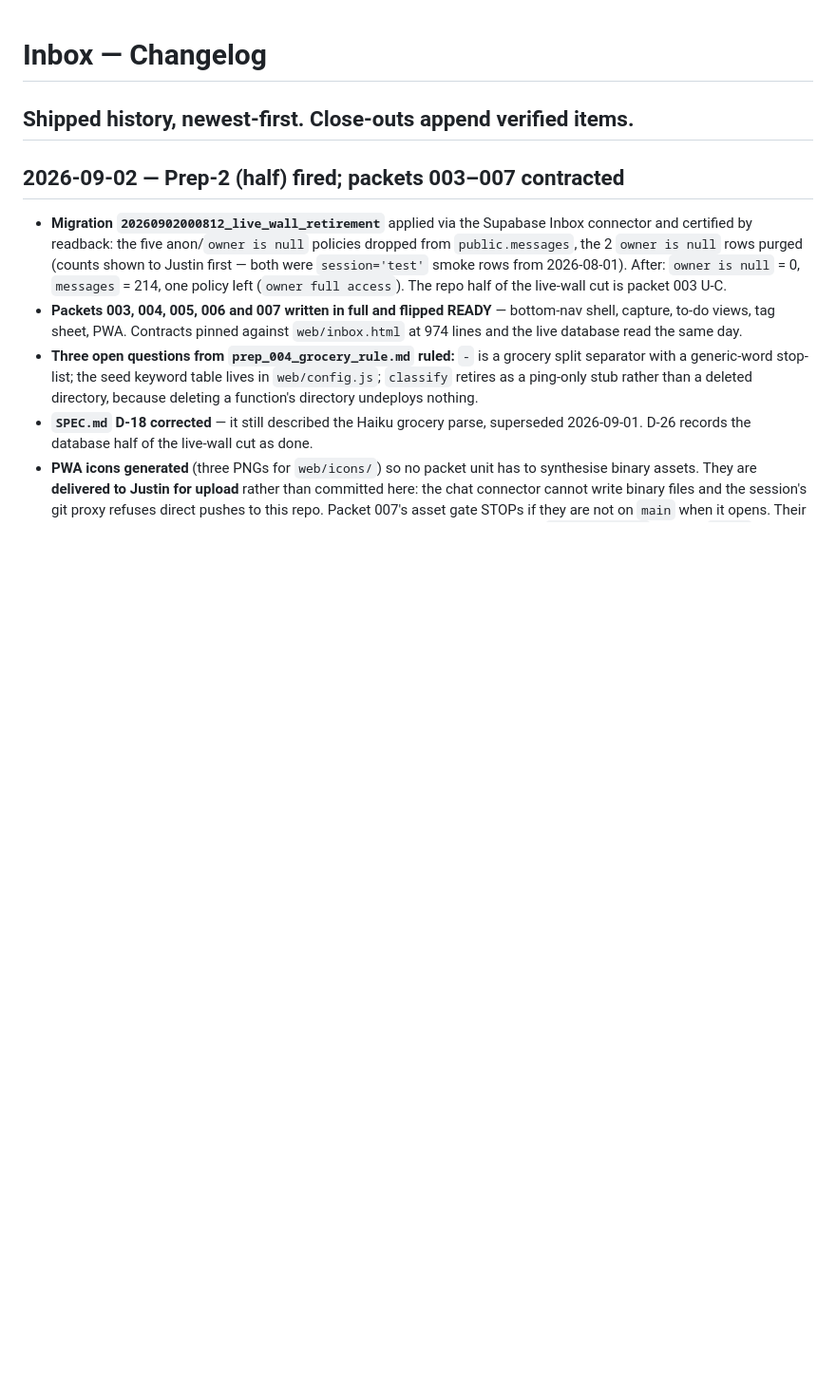
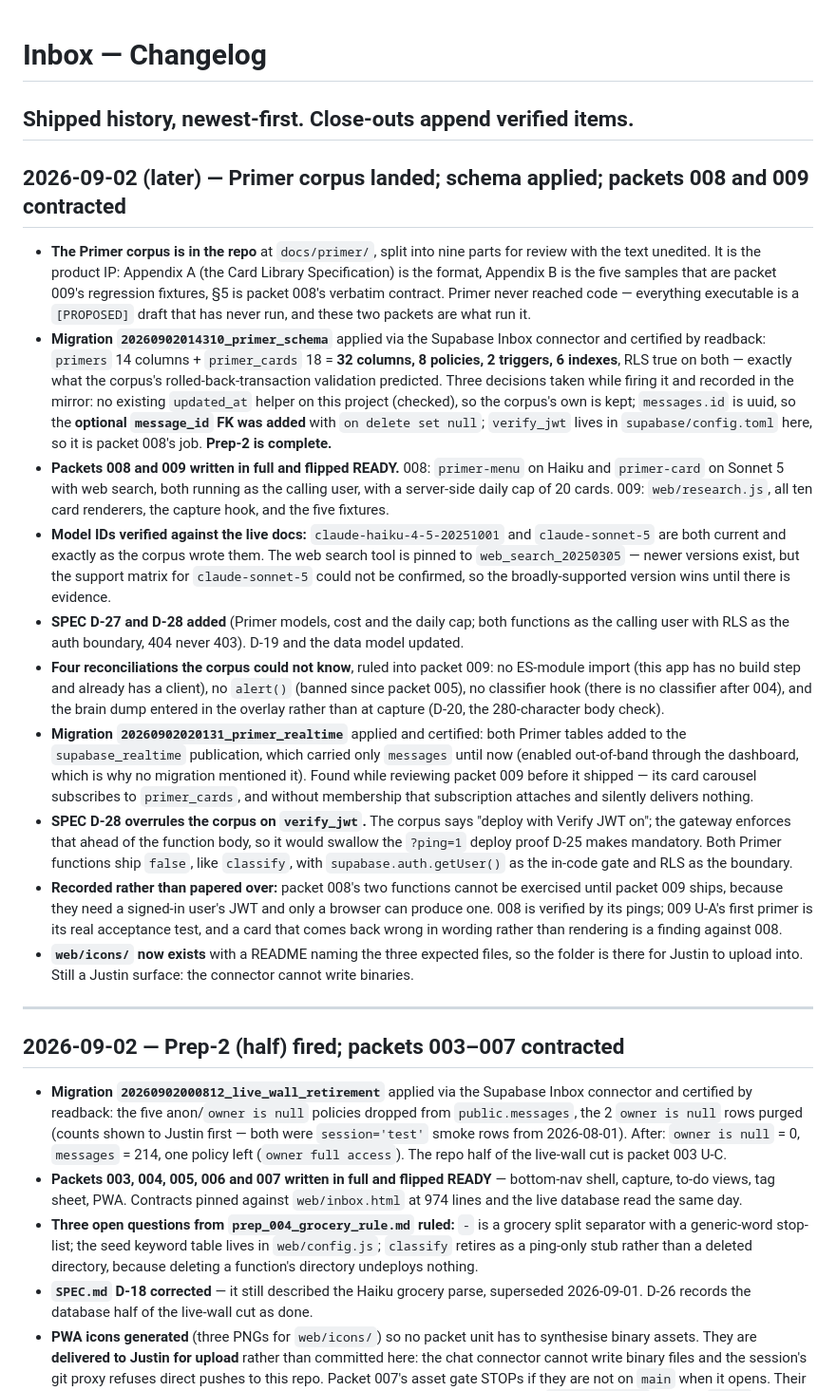
Before and after one commit to New-Orbit-Digital/inbox, a Markdown page: CHANGELOG.md, the part around the change. Shown at 95% size. GitHub-like rendering; blank space fills up the shorter version.

Commit message:
Prep 2026-09-02: Primer corpus, schema, packets 008 and 009 (part 1)

```diff
--- a/CHANGELOG.md
+++ b/CHANGELOG.md
@@ -1,5 +1,48 @@
 # Inbox — Changelog
 Shipped history, newest-first. Close-outs append verified items.
+---
+## 2026-09-02 (later) — Primer corpus landed; schema applied; packets 008 and 009 contracted
+- **The Primer corpus is in the repo** at `docs/primer/`, split into nine parts for review with the
+  text unedited. It is the product IP: Appendix A (the Card Library Specification) is the format,
+  Appendix B is the five samples that are packet 009's regression fixtures, §5 is packet 008's
+  verbatim contract. Primer never reached code — everything executable is a `[PROPOSED]` draft that
+  has never run, and these two packets are what run it.
+- **Migration `20260902014310_primer_schema`** applied via the Supabase Inbox connector and certified
+  by readback: `primers` 14 columns + `primer_cards` 18 = **32 columns, 8 policies, 2 triggers,
+  6 indexes**, RLS true on both — exactly what the corpus's rolled-back-transaction validation
+  predicted. Three decisions taken while firing it and recorded in the mirror: no existing
+  `updated_at` helper on this project (checked), so the corpus's own is kept; `messages.id` is uuid,
+  so the **optional `message_id` FK was added** with `on delete set null`; `verify_jwt` lives in
+  `supabase/config.toml` here, so it is packet 008's job. **Prep-2 is complete.**
+- **Packets 008 and 009 written in full and flipped READY.** 008: `primer-menu` on Haiku and
+  `primer-card` on Sonnet 5 with web search, both running as the calling user,
+  with a server-side daily cap of 20 cards. 009: `web/research.js`, all ten card renderers, the
+  capture hook, and the five fixtures.
+- **Model IDs verified against the live docs:** `claude-haiku-4-5-20251001` and `claude-sonnet-5` are
+  both current and exactly as the corpus wrote them. The web search tool is pinned to
+  `web_search_20250305` — newer versions exist, but the support matrix for `claude-sonnet-5` could
+  not be confirmed, so the broadly-supported version wins until there is evidence.
+- **SPEC D-27 and D-28 added** (Primer models, cost and the daily cap; both functions as the calling
+  user with RLS as the auth boundary, 404 never 403). D-19 and the data model updated.
+- **Four reconciliations the corpus could not know**, ruled into packet 009: no ES-module import
+  (this app has no build step and already has a client), no `alert()` (banned since packet 005), no
+  classifier hook (there is no classifier after 004), and the brain dump entered in the overlay
+  rather than at capture (D-20, the 280-character body check).
+- **Migration `20260902020131_primer_realtime`** applied and certified: both Primer tables added to
+  the `supabase_realtime` publication, which carried only `messages` until now (enabled out-of-band
+  through the dashboard, which is why no migration mentioned it). Found while reviewing packet 009
+  before it shipped — its card carousel subscribes to `primer_cards`, and without membership that
+  subscription attaches and silently delivers nothing.
+- **SPEC D-28 overrules the corpus on `verify_jwt`.** The corpus says "deploy with Verify JWT on";
+  the gateway enforces that ahead of the function body, so it would swallow the `?ping=1` deploy
+  proof D-25 makes mandatory. Both Primer functions ship `false`, like `classify`, with
+  `supabase.auth.getUser()` as the in-code gate and RLS as the boundary.
+- **Recorded rather than papered over:** packet 008's two functions cannot be exercised until packet
+  009 ships, because they need a signed-in user's JWT and only a browser can produce one. 008 is
+  verified by its pings; 009 U-A's first primer is its real acceptance test, and a card that comes
+  back wrong in wording rather than rendering is a finding against 008.
+- **`web/icons/` now exists** with a README naming the three expected files, so the folder is there
+  for Justin to upload into. Still a Justin surface: the connector cannot write binaries.
 ---
 ## 2026-09-02 — Prep-2 (half) fired; packets 003–007 contracted
 - **Migration `20260902000812_live_wall_retirement`** applied via the Supabase Inbox connector and
```
Also changed, not shown: SPEC.md (+9 -3 lines).
